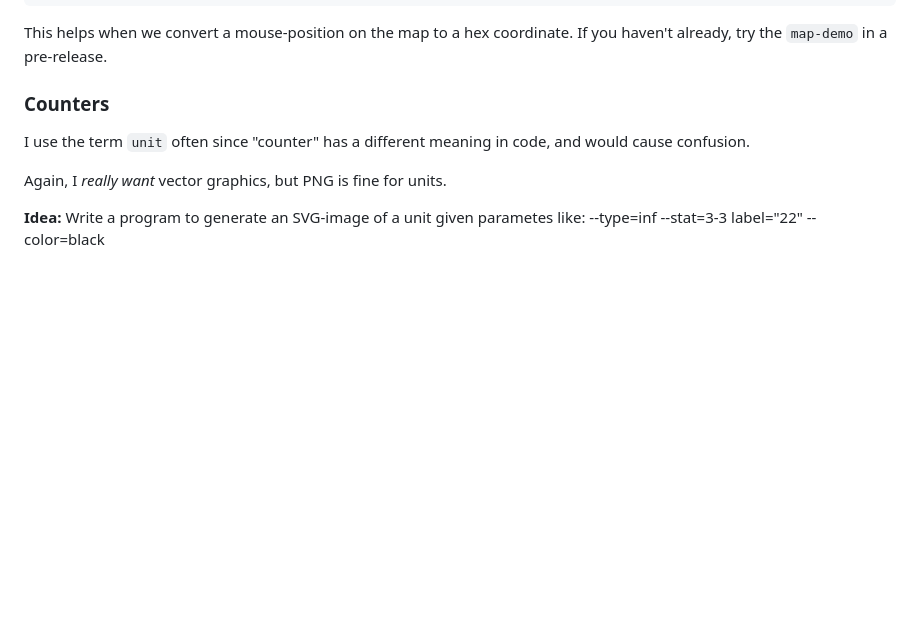
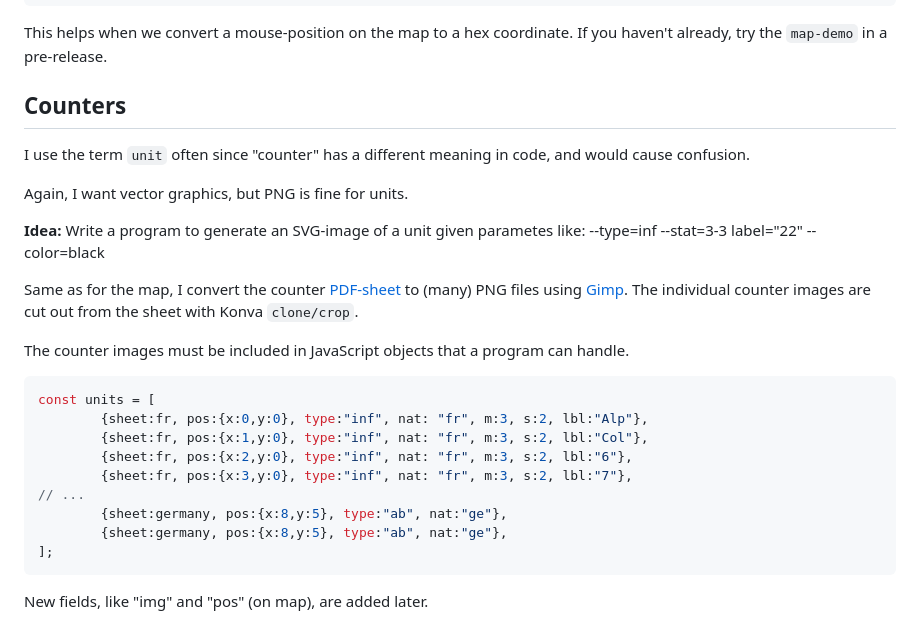
Before and after one commit to uablrek/hex-games, a Markdown page: rdtr/README.md, the part around the change. Rendered like a GitHub page; blank space fills up the shorter version.

Commit message:
rdtr: document counters

````diff
--- a/rdtr/README.md
+++ b/rdtr/README.md
@@ -85,12 +85,34 @@ coordinate. If you haven't already, try the `map-demo` in a
 pre-release.
 
 
-### Counters
+## Counters
 
 I use the term `unit` often since "counter" has a different meaning in
 code, and would cause confusion.
 
-Again, I *really want* vector graphics, but PNG is fine for units.
+Again, I want vector graphics, but PNG is fine for units.
 
 **Idea:** Write a program to generate an SVG-image of a unit given
   parametes like: --type=inf --stat=3-3 label="22" --color=black
+
+Same as for the map, I convert the counter [PDF-sheet](
+https://boardgamegeek.com/filepage/246780/third-reich-counters-pdf-for-scaling)
+to (many) PNG files using [Gimp](https://www.gimp.org/). The
+individual counter images are cut out from the sheet with Konva
+`clone/crop`.
+
+The counter images must be included in JavaScript objects that a
+program can handle.
+
+```javascript
+const units = [
+        {sheet:fr, pos:{x:0,y:0}, type:"inf", nat: "fr", m:3, s:2, lbl:"Alp"},
+        {sheet:fr, pos:{x:1,y:0}, type:"inf", nat: "fr", m:3, s:2, lbl:"Col"},
+        {sheet:fr, pos:{x:2,y:0}, type:"inf", nat: "fr", m:3, s:2, lbl:"6"},
+        {sheet:fr, pos:{x:3,y:0}, type:"inf", nat: "fr", m:3, s:2, lbl:"7"},
+// ...
+        {sheet:germany, pos:{x:8,y:5}, type:"ab", nat:"ge"},
+        {sheet:germany, pos:{x:8,y:5}, type:"ab", nat:"ge"},
+];
+```
+New fields, like "img" and "pos" (on map), are added later.
````
